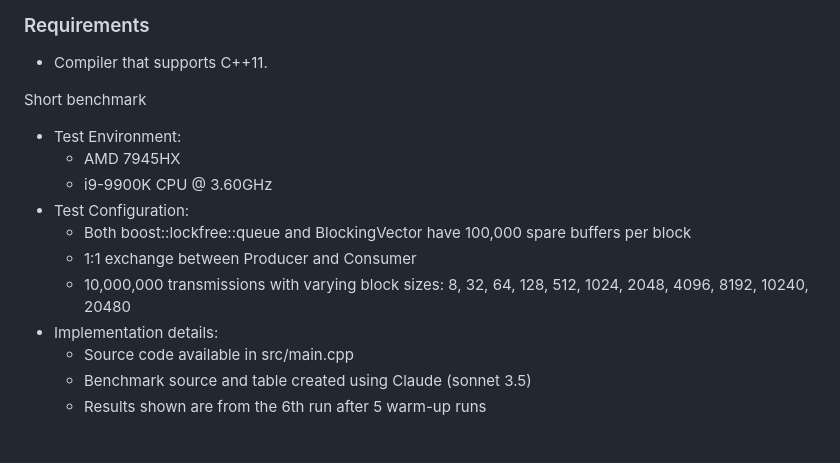
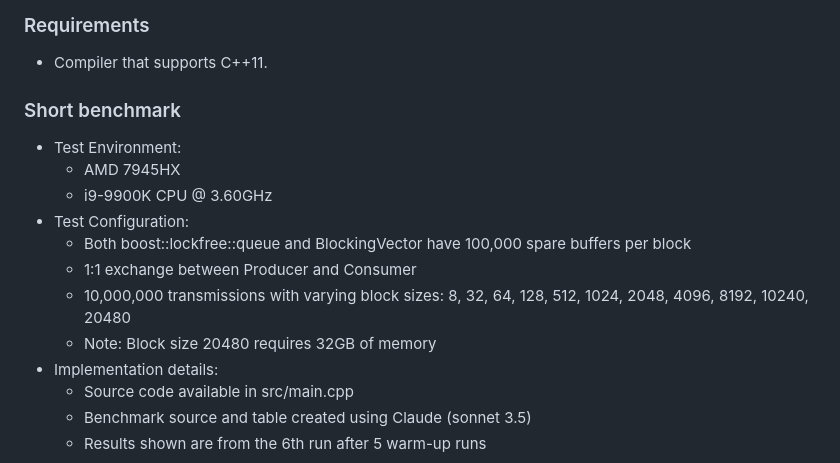
Before and after one commit to ty7swkr/BlockingQueue-based-on-vector, a Markdown page: README.md, the part around the change. Drawn GitHub-style; blank space fills up the shorter version.

```diff
--- a/README.md
+++ b/README.md
@@ -17,7 +17,7 @@ This source is available under MIT license. While you can use it as-is, its simp
 ### Requirements
 - Compiler that supports C++11.
 
-Short benchmark
+### Short benchmark
 * Test Environment:
   - AMD 7945HX
   - i9-9900K CPU @ 3.60GHz
@@ -25,6 +25,7 @@ Short benchmark
   - Both boost::lockfree::queue and BlockingVector have 100,000 spare buffers per block
   - 1:1 exchange between Producer and Consumer
   - 10,000,000 transmissions with varying block sizes: 8, 32, 64, 128, 512, 1024, 2048, 4096, 8192, 10240, 20480
+  - Note: Block size 20480 requires 32GB of memory
 * Implementation details:
   - Source code available in src/main.cpp
   - Benchmark source and table created using Claude (sonnet 3.5)
```
